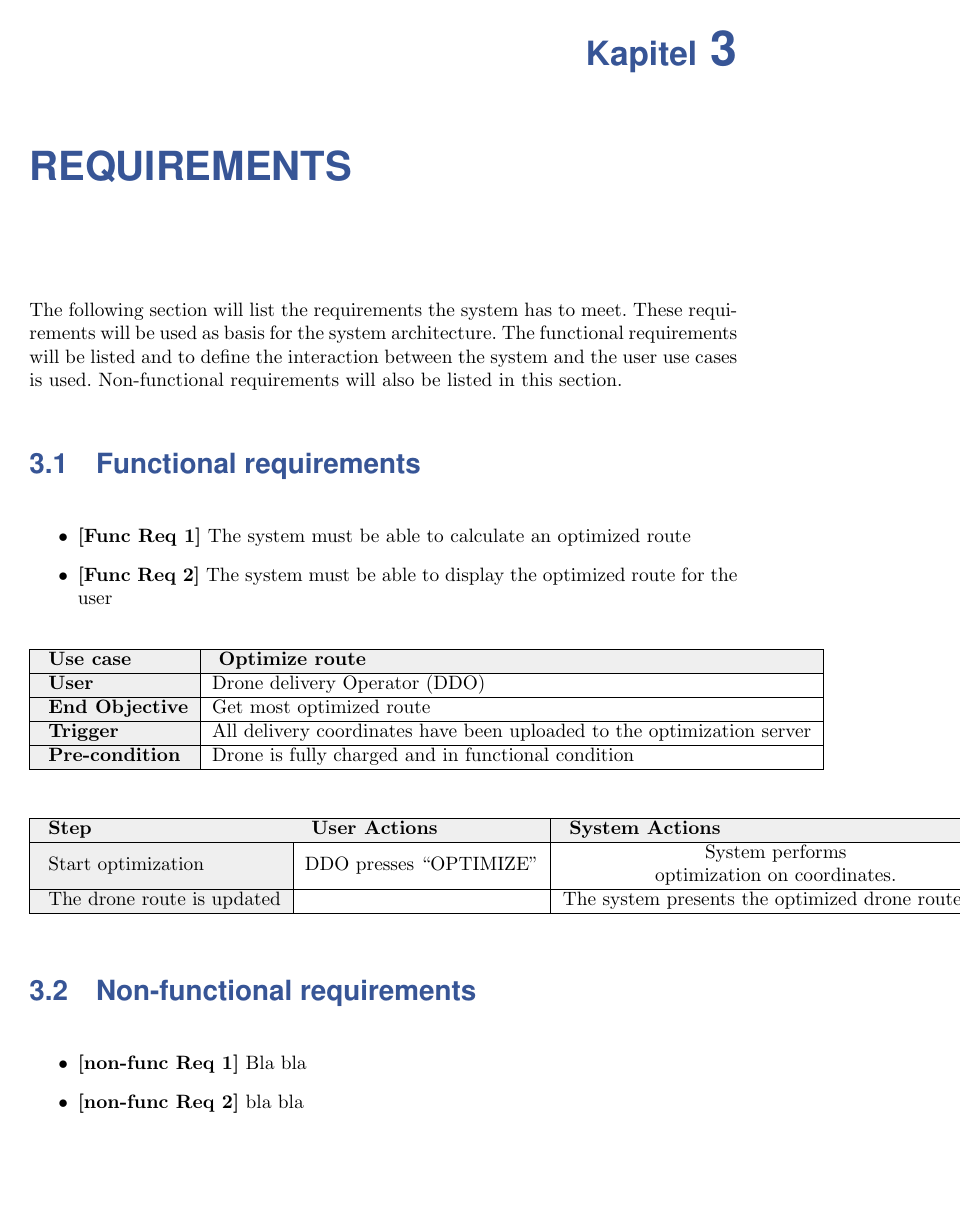
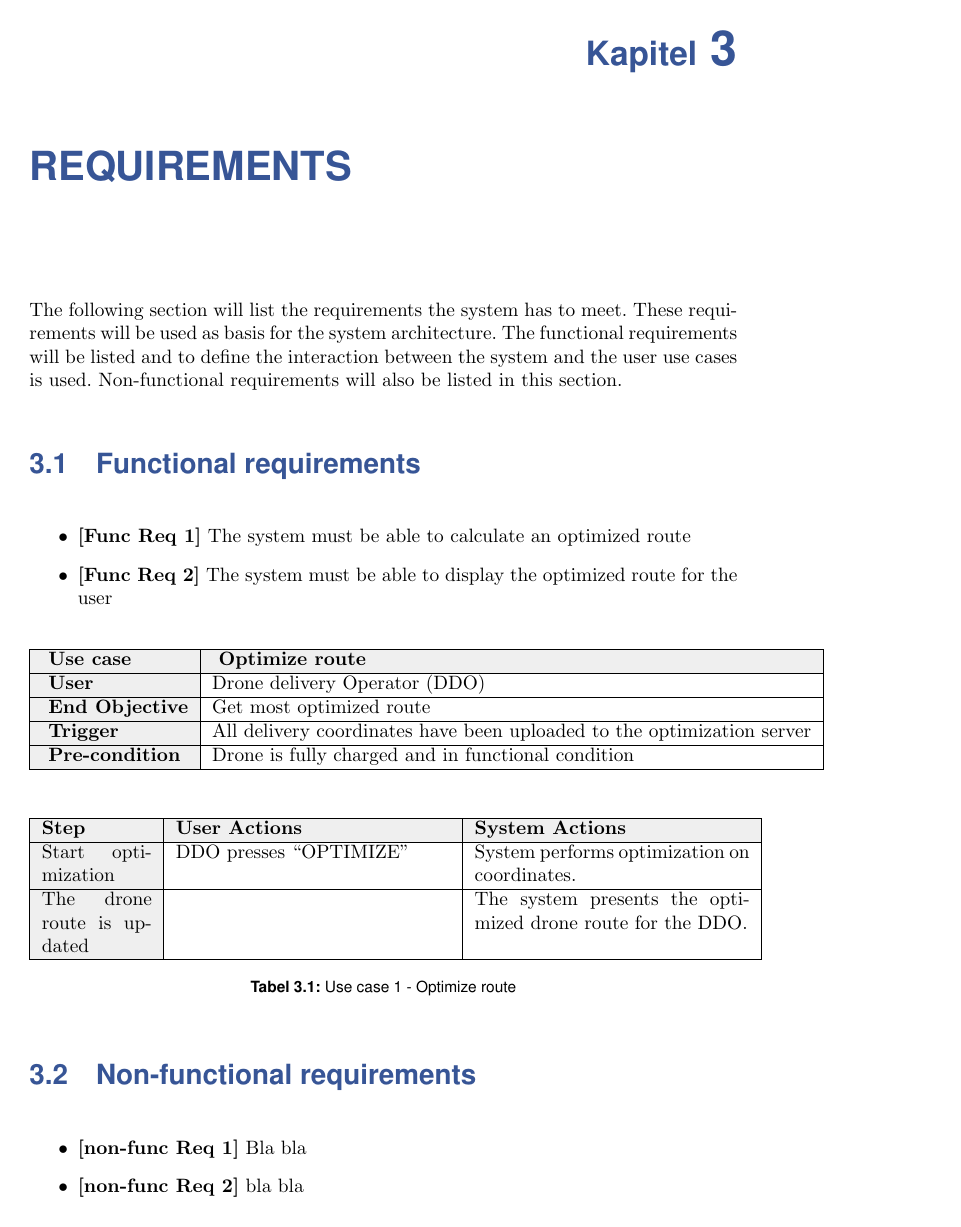
Before and after one commit to HansEge/ERTS_Report, a LaTeX document (Report/Main.tex, which reads Report/Chapters/Requirements.tex): page 4 of 12. Compiled offline with pdfLaTeX.

Commit message:
Retter i tabel for requriements

```diff
--- a/Report/Chapters/Requirements.tex
+++ b/Report/Chapters/Requirements.tex
@@ -21,13 +21,20 @@ The following section will list the requirements the system has to meet. These r
 	\end{tabular}
 \end{table}
 
+
 \begin{table}[H]
-	\begin{tabular}{|l|l|l|}
+	\centering
+
+	\label{Use_case_1_optimize_route}
+
+	\begin{tabular}{|p{2cm}|p{5cm}|p{5cm}|}
 		\hline
-		\cellcolor[HTML]{EFEFEF} \textbf{Step}  & \cellcolor[HTML]{EFEFEF} \textbf{User Actions}   & \cellcolor[HTML]{EFEFEF} \textbf{System Actions} \\ \hline
-		\cellcolor[HTML]{EFEFEF} Start optimization  &  DDO presses “OPTIMIZE”   &  \makecell{ System performs \\ optimization on coordinates.} \\ \hline
+		\cellcolor[HTML]{EFEFEF} \textbf{Step} & \cellcolor[HTML]{EFEFEF} \textbf{User Actions}  & \cellcolor[HTML]{EFEFEF} \textbf{System Actions} \\ \hline
+		\cellcolor[HTML]{EFEFEF} Start optimization &  DDO presses “OPTIMIZE”  & System performs optimization on coordinates. \\ \hline
 		\cellcolor[HTML]{EFEFEF} The drone route is updated   &     &  The system presents the optimized drone route for the DDO.  \\ \hline
+
 	\end{tabular}
+	\caption{Use case 1 - Optimize route}
 \end{table}
 
 
```
